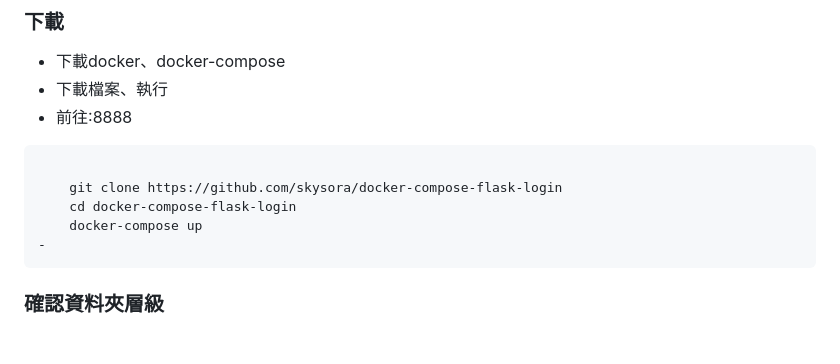
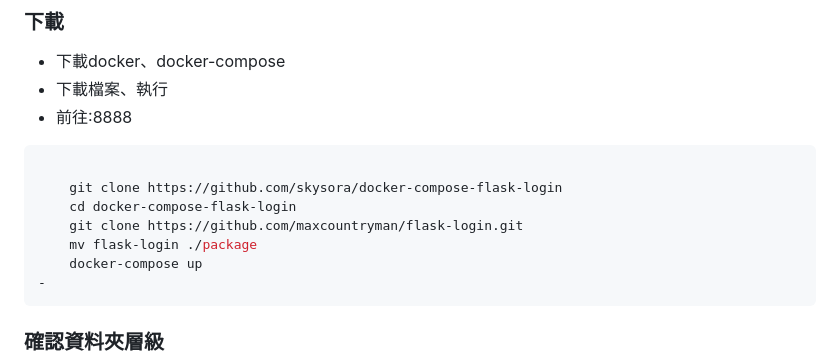
Before and after one commit to skysora/docker-compose-flask-login, a Markdown page: README.md, the part around the change. GitHub-like rendering; blank space fills up the shorter version.

````diff
--- a/README.md
+++ b/README.md
@@ -18,6 +18,8 @@
 
     git clone https://github.com/skysora/docker-compose-flask-login
     cd docker-compose-flask-login
+    git clone https://github.com/maxcountryman/flask-login.git
+    mv flask-login ./package
     docker-compose up
 -
 ```
````
